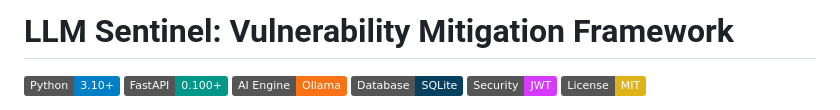
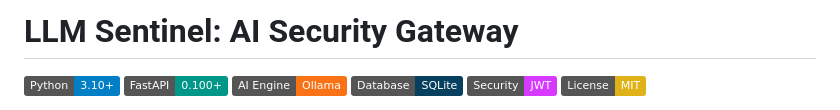
Before and after one commit to iamanpathak/Secure-LLM-Gateway, a Markdown page: README.md, the part around the change. Rendered like a GitHub page; badges without logos.

Commit message:
docs: finalize project title to AI Security Gateway

```diff
--- a/README.md
+++ b/README.md
@@ -1,4 +1,4 @@
-# LLM Sentinel: Vulnerability Mitigation Framework
+# LLM Sentinel: AI Security Gateway
 
 [![Python](https://img.shields.io/badge/Python-3.10+-blue?logo=python&logoColor=white)](https://www.python.org/)
 [![FastAPI](https://img.shields.io/badge/FastAPI-0.100+-009688?logo=fastapi&logoColor=white)](https://fastapi.tiangolo.com/)
```
